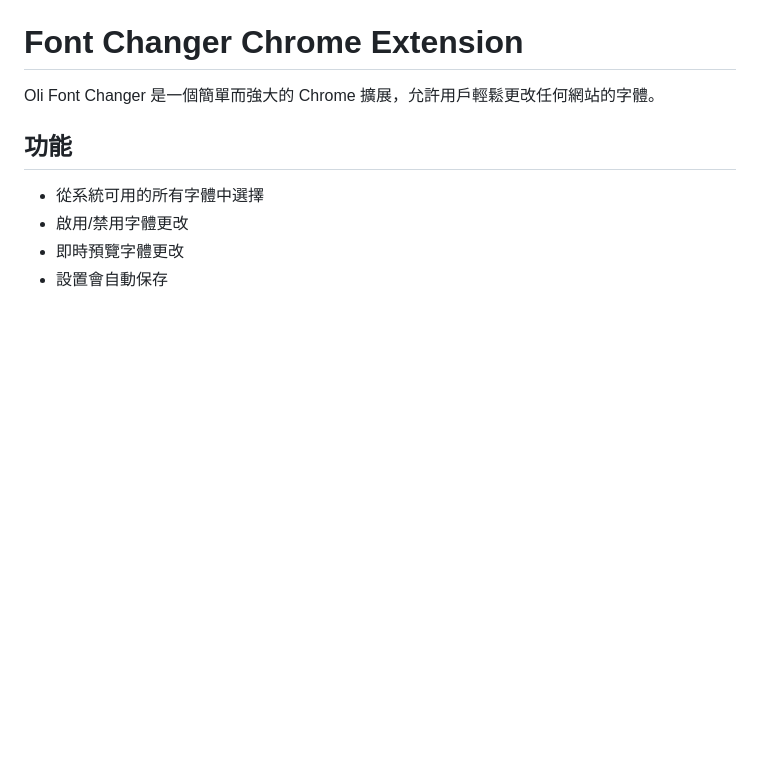
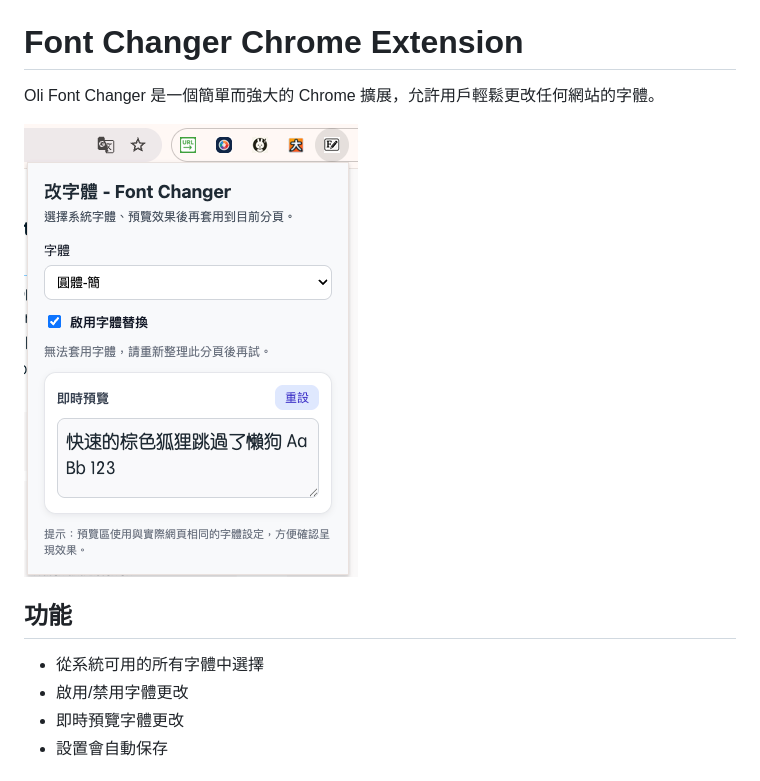
Before and after one commit to tbdavid2019/chrome-change-fonts, a Markdown page: readme.md, the part around the change. GitHub-like rendering; pictures changed too: image.png (added); blank space fills up the shorter version.

```diff
--- a/readme.md
+++ b/readme.md
@@ -1,6 +1,8 @@
 # Font Changer Chrome Extension
 
 Oli Font Changer 是一個簡單而強大的 Chrome 擴展，允許用戶輕鬆更改任何網站的字體。
+
+![alt text](image.png)
 
 ## 功能
 
```
Also changed, not shown: images/icon128.png, images/icon16.png, images/icon48.png, logo.png (added), 4 other files.
